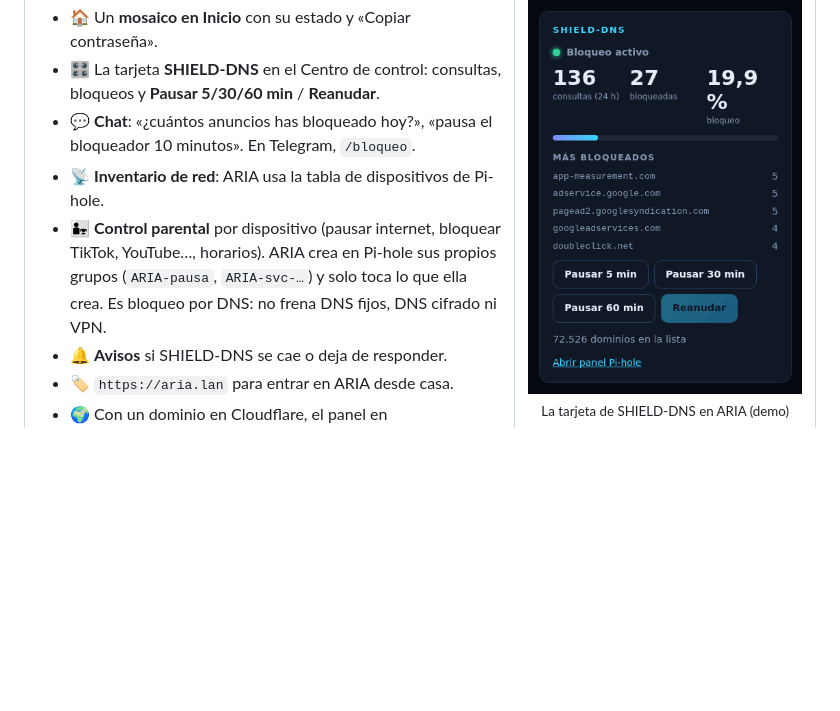
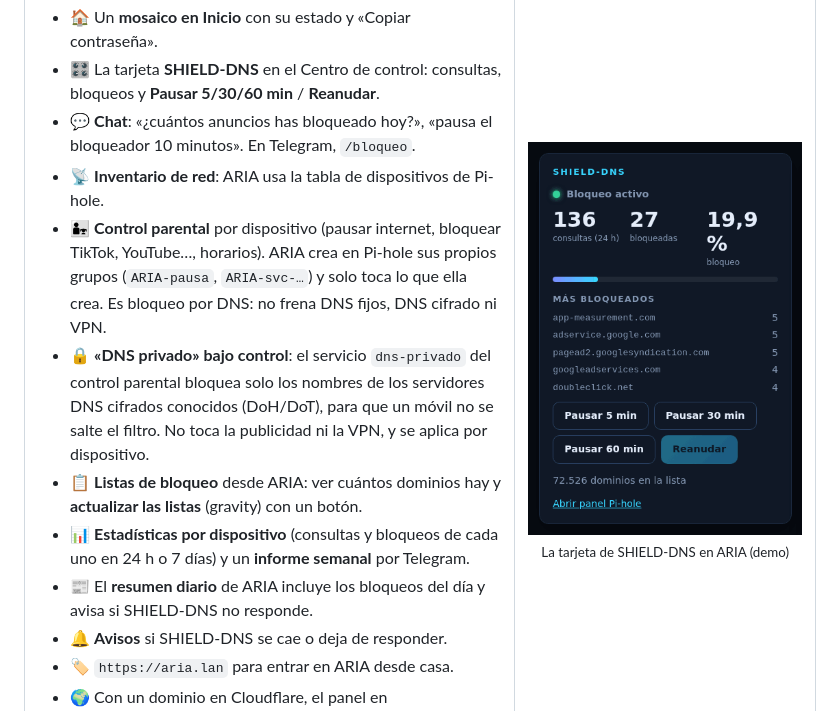
Before and after one commit to BertMarti/SHIELD-DNS, a Markdown page: README.md, the part around the change. Drawn GitHub-style; blank space fills up the shorter version.

Commit message:
docs: novedades de la integración con ARIA (resumen diario, informe semanal y más)
Co-Authored-By: Claude Opus 5.5 <noreply@anthropic.com>

```diff
--- a/README.md
+++ b/README.md
@@ -284,6 +284,10 @@ Con ARIA tienes:
 - 💬 **Chat**: «¿cuántos anuncios has bloqueado hoy?», «pausa el bloqueador 10 minutos». En Telegram, `/bloqueo`.
 - 📡 **Inventario de red**: ARIA usa la tabla de dispositivos de Pi-hole.
 - 👨‍👧 **Control parental** por dispositivo (pausar internet, bloquear TikTok, YouTube…, horarios). ARIA crea en Pi-hole sus propios grupos (`ARIA-pausa`, `ARIA-svc-…`) y solo toca lo que ella crea. Es bloqueo por DNS: no frena DNS fijos, DNS cifrado ni VPN.
+- 🔒 **«DNS privado» bajo control**: el servicio `dns-privado` del control parental bloquea solo los nombres de los servidores DNS cifrados conocidos (DoH/DoT), para que un móvil no se salte el filtro. No toca la publicidad ni la VPN, y se aplica por dispositivo.
+- 📋 **Listas de bloqueo** desde ARIA: ver cuántos dominios hay y **actualizar las listas** (gravity) con un botón.
+- 📊 **Estadísticas por dispositivo** (consultas y bloqueos de cada uno en 24 h o 7 días) y un **informe semanal** por Telegram.
+- 📰 El **resumen diario** de ARIA incluye los bloqueos del día y avisa si SHIELD-DNS no responde.
 - 🔔 **Avisos** si SHIELD-DNS se cae o deja de responder.
 - 🏷️ `https://aria.lan` para entrar en ARIA desde casa.
 - 🌍 Con un dominio en Cloudflare, el panel en `https://shield.tu-dominio.com` (ver la [guía de ARIA](https://github.com/BertMarti/ARIA/blob/main/docs/INSTALACION.md)).
```
